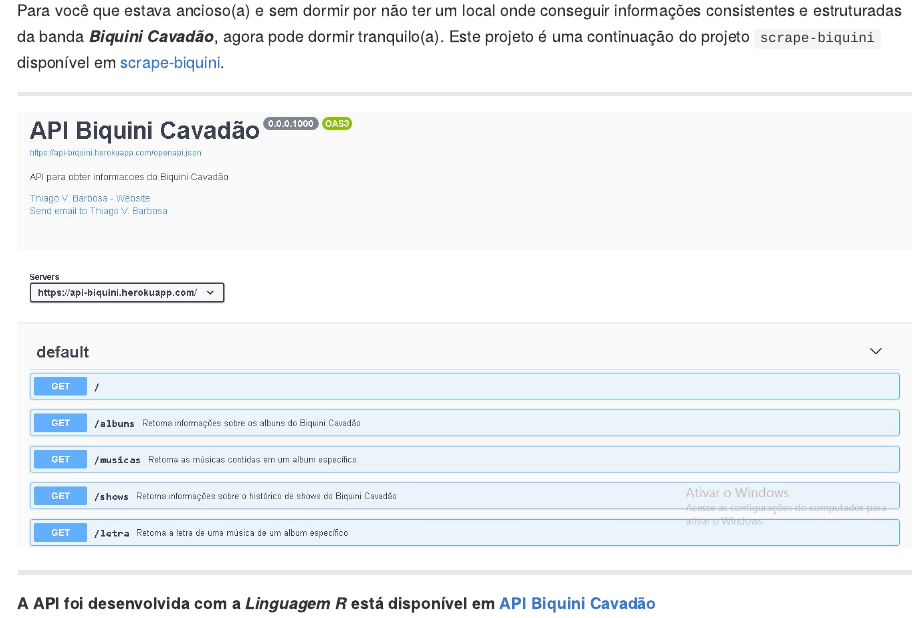
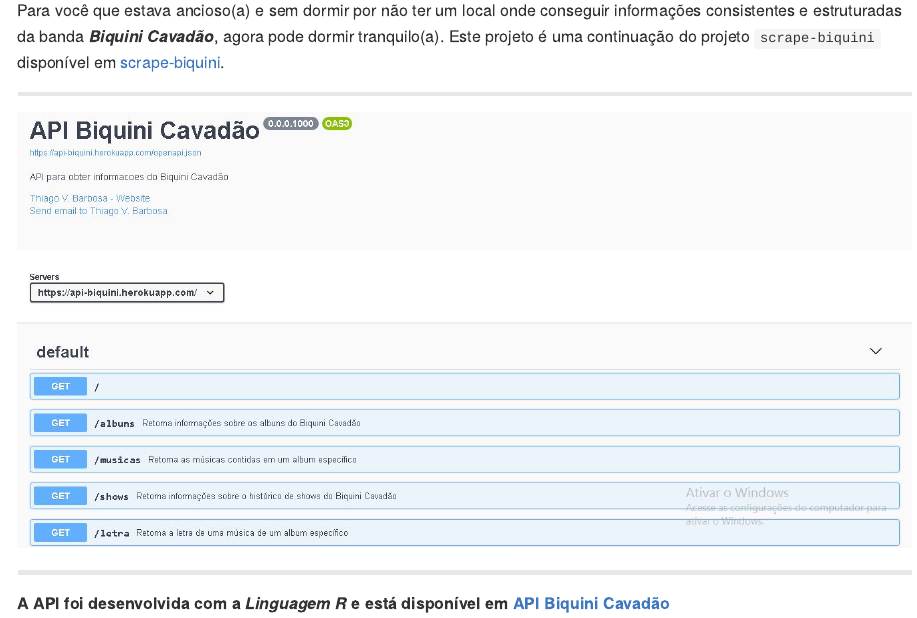
Before and after one commit to Thiago-VBarbosa/api-biquini, an R Markdown document (README.Rmd): the page in a window 1100 px wide, from 130 px down. The pictures show the output file README.md that the author committed with the source, drawn offline in the style of GitHub.

Commit message:
Update README

```diff
--- a/README.Rmd
+++ b/README.Rmd
@@ -13,4 +13,4 @@
 
 ---
 
-**A API foi desenvolvida com a _Linguagem R_ está disponível em [API Biquini Cavadão](https://api-biquini.herokuapp.com)**
+**A API foi desenvolvida com a _Linguagem R_ e está disponível em [API Biquini Cavadão](https://api-biquini.herokuapp.com)**
```
Also changed, not shown: README.md.
